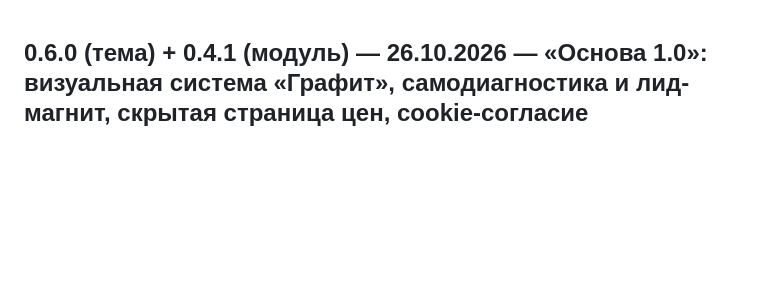
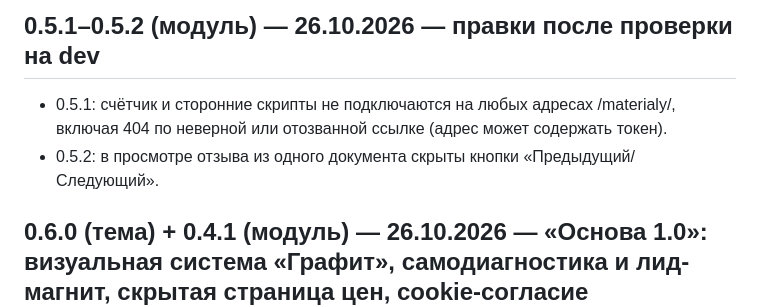
Before and after one commit to kizimovmax/maxbit-site, a Markdown page: CHANGES.md, the part around the change. Rendered like a GitHub page; blank space fills up the shorter version.

```diff
--- a/CHANGES.md
+++ b/CHANGES.md
@@ -1,3 +1,7 @@
+## 0.5.1–0.5.2 (модуль) — 26.10.2026 — правки после проверки на dev
+- 0.5.1: счётчик и сторонние скрипты не подключаются на любых адресах /materialy/, включая 404 по неверной или отозванной ссылке (адрес может содержать токен).
+- 0.5.2: в просмотре отзыва из одного документа скрыты кнопки «Предыдущий/Следующий».
+
 ## 0.6.0 (тема) + 0.4.1 (модуль) — 26.10.2026 — «Основа 1.0»: визуальная система «Графит», самодиагностика и лид-магнит, скрытая страница цен, cookie-согласие
 Собрано локально, проверено (check.sh 150/150, leads 13/13, delivery 21/21, content 21/21, production-режим), **на dev не установлено** — пакеты в `packages/`, порядок установки в reports/graphite-0.6.0/REPORT_OSNOVA_1.0.md.
 **Тема 0.6.0 (влиты правки ТЗ 25.10 из src-tz и «пакет запуска» 16.10)**
```
Also changed, not shown: CURRENT_STATE.md (+10 -0 lines), reports/v4/REPORT_V4.md (added, +94 -0 lines).
